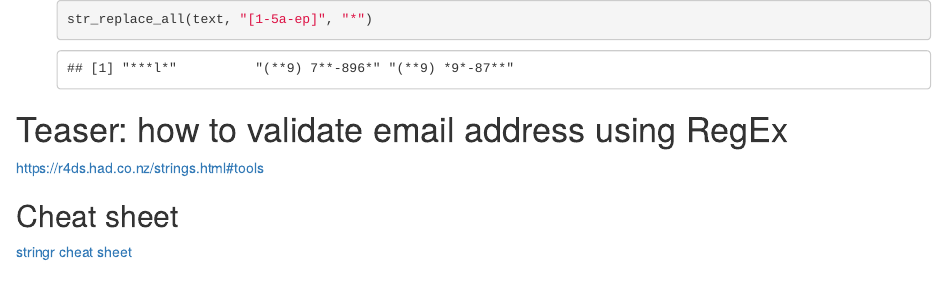
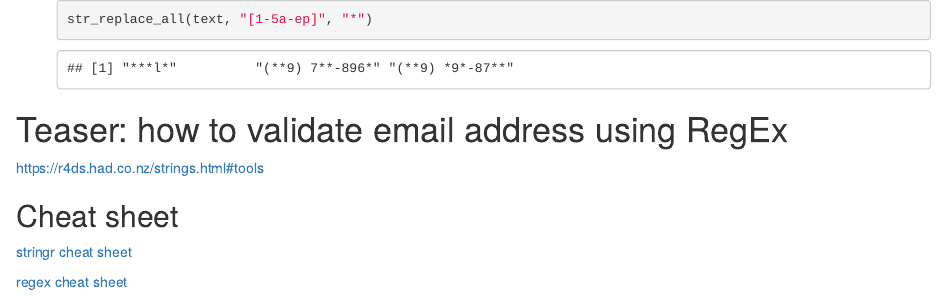
Before and after one commit to tulane-math7360/tulane-math7360.github.io, an R Markdown document (slides/13-strings/stringr.Rmd): the page in a window 1100 px wide, from its top. The pictures show the output file slides/13-strings/stringr.html that the author committed with the source, opened offline.

Commit message:
add new cheat sheet into stringr

```diff
--- a/slides/13-strings/stringr.Rmd
+++ b/slides/13-strings/stringr.Rmd
@@ -598,3 +598,5 @@ same as
 ## Cheat sheet
 
 [stringr cheat sheet](http://edrub.in/CheatSheets/cheatSheetStringr.pdf)
+
+[regex cheat sheet](https://www.rexegg.com/regex-quickstart.html)
```
Also changed, not shown: slides/13-strings/stringr.html.
